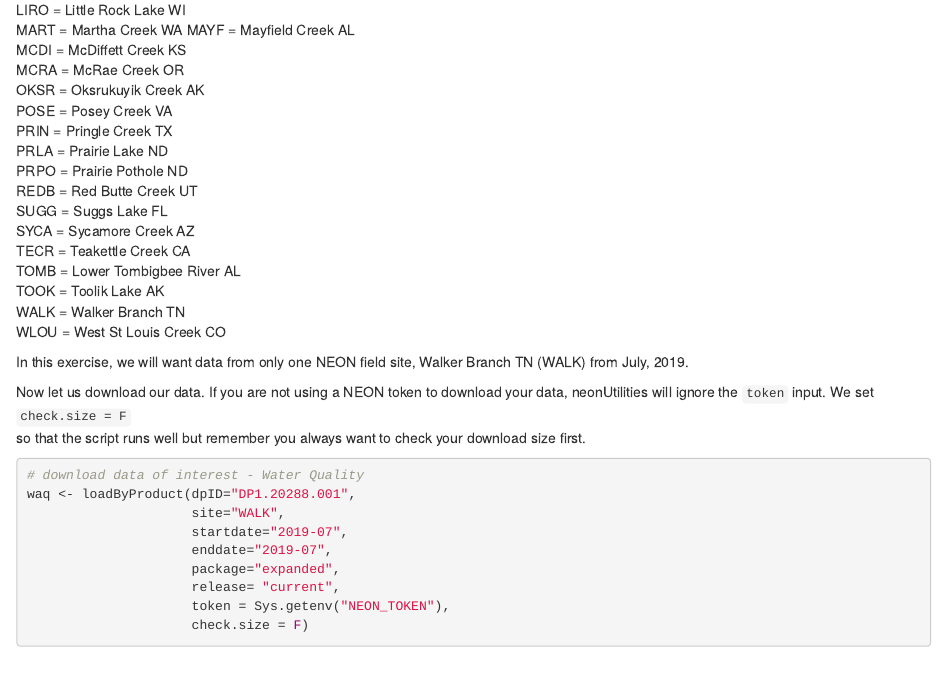
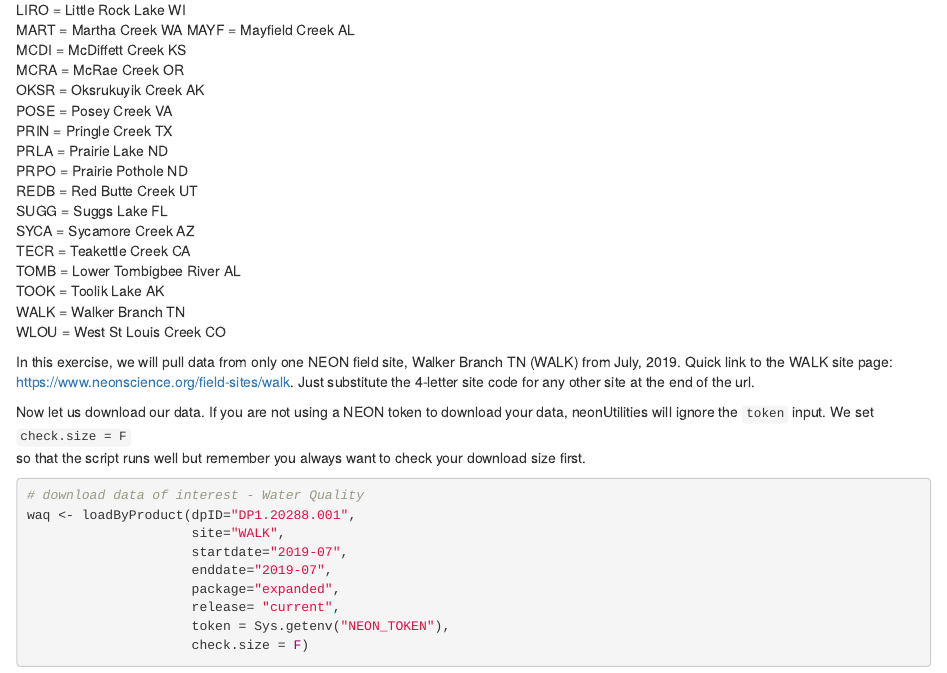
Before and after one commit to NEONScience/WORKSHOP-JASM-2022-AIS, an R Markdown document (NEON-AIS-JASM-2022.Rmd): the page in a window 1100 px wide, from 2900 px down. The pictures show the output file NEON-AIS-JASM-2022.html that the author committed with the source, opened offline.

Commit message:
adding site page link

```diff
--- a/NEON-AIS-JASM-2022.Rmd
+++ b/NEON-AIS-JASM-2022.Rmd
@@ -199,8 +199,9 @@ TOOK = Toolik Lake AK
 WALK = Walker Branch TN
 WLOU = West St Louis Creek CO
 
-In this exercise, we will want data from only one NEON field site, Walker Branch
-TN (WALK) from July, 2019.
+In this exercise, we will pull data from only one NEON field site, Walker Branch
+TN (WALK) from July, 2019. Quick link to the WALK site page: https://www.neonscience.org/field-sites/walk.
+Just substitute the 4-letter site code for any other site at the end of the url.
 
 Now let us download our data. If you are not using a NEON token to download
 your data, neonUtilities will ignore the `token` input. We set `check.size = F`
```
Also changed, not shown: README.Rmd (+3 -0 lines), NEON-AIS-JASM-2022.html, README.md.
